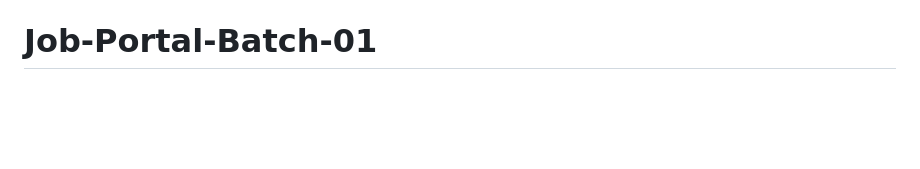
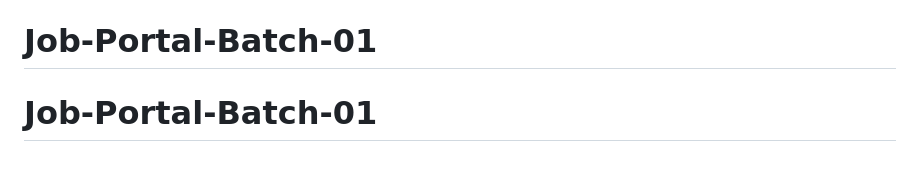
Before and after one commit to sharioul/Job-Portal-Batch-01, a Markdown page: README.md, the part around the change. GitHub-like rendering; blank space fills up the shorter version.

```diff
--- a/README.md
+++ b/README.md
@@ -155,3 +155,4 @@ python manage.py flush
 - **`TemplateSyntaxError`**: Ensure you have pulled the latest code updates, as recent fixes for template syntax have been applied.
 - **Static Files**: If images or styles are missing, verify the `static` and `media` directories are correctly configured in `settings.py`.
 # Job-Portal-Batch-01
+# Job-Portal-Batch-01
```
